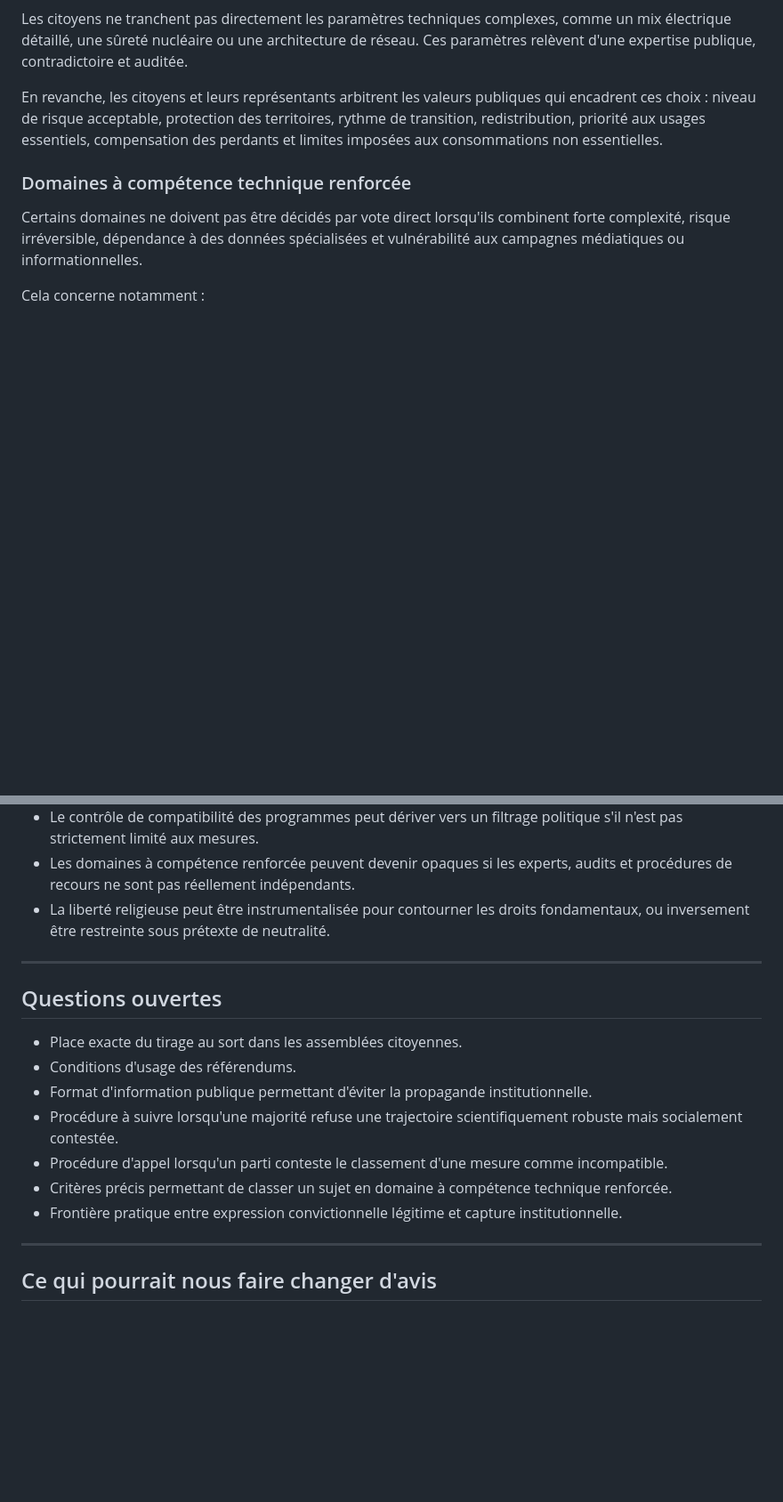
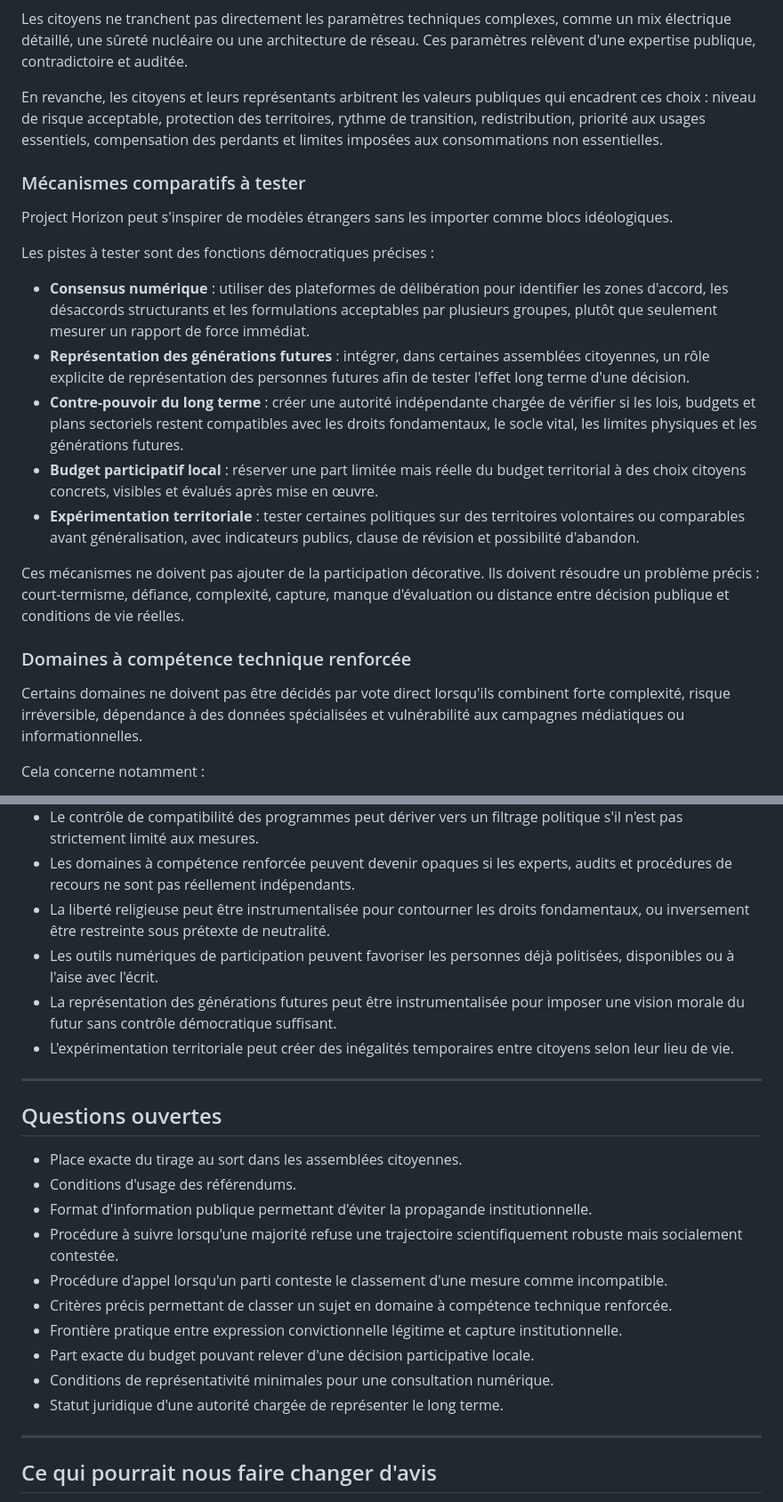
Before and after one commit to MLyte/Societe-equite-et-vivant, a Markdown page: docs/09-democratie.md, 2 parts joined by grey strips. Shown at 89% size. Rendered like a GitHub page; blank space fills up the shorter version.

Commit message:
Integrate comparative democratic mechanisms

```diff
--- a/docs/09-democratie.md
+++ b/docs/09-democratie.md
@@ -73,6 +73,20 @@ Les citoyens ne tranchent pas directement les paramètres techniques complexes,
 
 En revanche, les citoyens et leurs représentants arbitrent les valeurs publiques qui encadrent ces choix : niveau de risque acceptable, protection des territoires, rythme de transition, redistribution, priorité aux usages essentiels, compensation des perdants et limites imposées aux consommations non essentielles.
 
+### Mécanismes comparatifs à tester
+
+Project Horizon peut s'inspirer de modèles étrangers sans les importer comme blocs idéologiques.
+
+Les pistes à tester sont des fonctions démocratiques précises :
+
+- **Consensus numérique** : utiliser des plateformes de délibération pour identifier les zones d'accord, les désaccords structurants et les formulations acceptables par plusieurs groupes, plutôt que seulement mesurer un rapport de force immédiat.
+- **Représentation des générations futures** : intégrer, dans certaines assemblées citoyennes, un rôle explicite de représentation des personnes futures afin de tester l'effet long terme d'une décision.
+- **Contre-pouvoir du long terme** : créer une autorité indépendante chargée de vérifier si les lois, budgets et plans sectoriels restent compatibles avec les droits fondamentaux, le socle vital, les limites physiques et les générations futures.
+- **Budget participatif local** : réserver une part limitée mais réelle du budget territorial à des choix citoyens concrets, visibles et évalués après mise en œuvre.
+- **Expérimentation territoriale** : tester certaines politiques sur des territoires volontaires ou comparables avant généralisation, avec indicateurs publics, clause de révision et possibilité d'abandon.
+
+Ces mécanismes ne doivent pas ajouter de la participation décorative. Ils doivent résoudre un problème précis : court-termisme, défiance, complexité, capture, manque d'évaluation ou distance entre décision publique et conditions de vie réelles.
+
 ### Domaines à compétence technique renforcée
 
 Certains domaines ne doivent pas être décidés par vote direct lorsqu'ils combinent forte complexité, risque irréversible, dépendance à des données spécialisées et vulnérabilité aux campagnes médiatiques ou informationnelles.
@@ -171,6 +191,9 @@ Peut être efficace à court terme, mais risque de perdre la légitimité et d'e
 - Le contrôle de compatibilité des programmes peut dériver vers un filtrage politique s'il n'est pas strictement limité aux mesures.
 - Les domaines à compétence renforcée peuvent devenir opaques si les experts, audits et procédures de recours ne sont pas réellement indépendants.
 - La liberté religieuse peut être instrumentalisée pour contourner les droits fondamentaux, ou inversement être restreinte sous prétexte de neutralité.
+- Les outils numériques de participation peuvent favoriser les personnes déjà politisées, disponibles ou à l'aise avec l'écrit.
+- La représentation des générations futures peut être instrumentalisée pour imposer une vision morale du futur sans contrôle démocratique suffisant.
+- L'expérimentation territoriale peut créer des inégalités temporaires entre citoyens selon leur lieu de vie.
 
 ---
 
@@ -183,6 +206,9 @@ Peut être efficace à court terme, mais risque de perdre la légitimité et d'e
 - Procédure d'appel lorsqu'un parti conteste le classement d'une mesure comme incompatible.
 - Critères précis permettant de classer un sujet en domaine à compétence technique renforcée.
 - Frontière pratique entre expression convictionnelle légitime et capture institutionnelle.
+- Part exacte du budget pouvant relever d'une décision participative locale.
+- Conditions de représentativité minimales pour une consultation numérique.
+- Statut juridique d'une autorité chargée de représenter le long terme.
 
 ---
 
```
Also changed, not shown: other parts of docs/09-democratie.md (+8 -2 lines).
